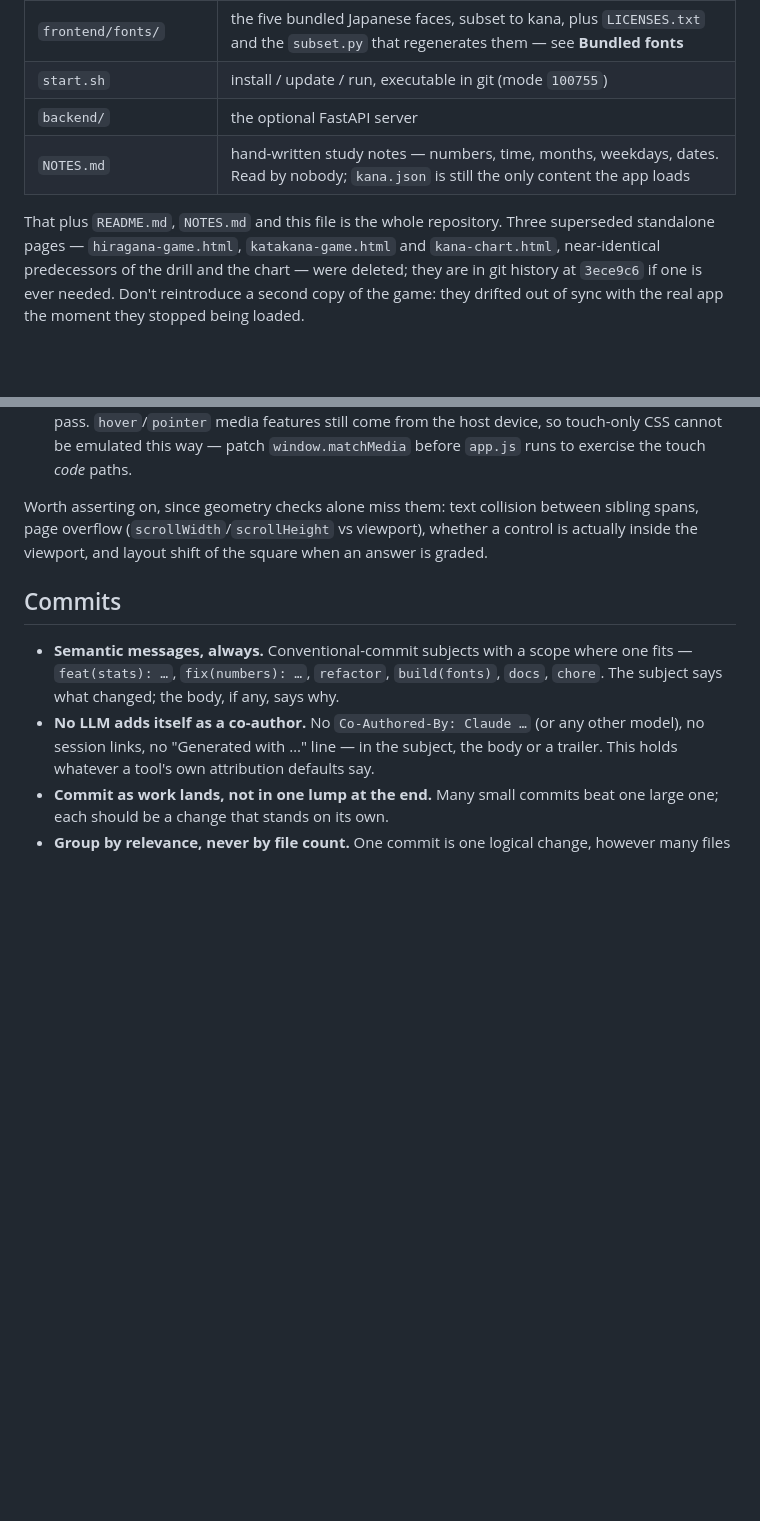
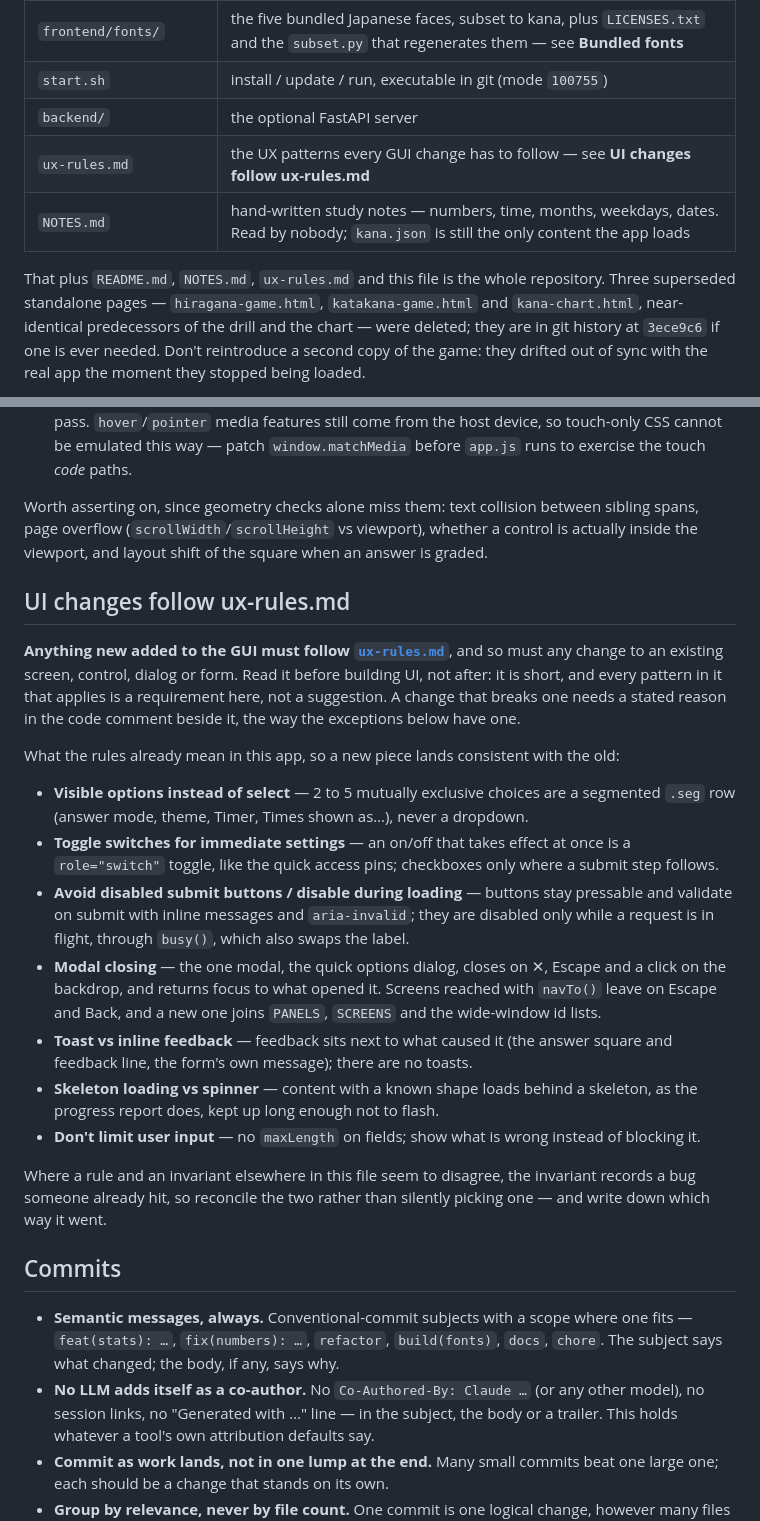
Before and after one commit to OlaYZen/kana, a Markdown page: CLAUDE.md, 2 parts joined by grey strips. Drawn GitHub-style; blank space fills up the shorter version.

Commit message:
docs: require new GUI work to follow ux-rules.md
CLAUDE.md gains a section making ux-rules.md binding for anything added to or changed in the GUI. It notes what each relevant pattern already means in this app: segmented controls, switches for immediate settings, buttons disabled only in flight, the dialog's closing and focus, inline feedback, skeletons, no input limits. A rule and an invariant that disagree have to be reconciled on purpose. ux-rules.md also joins the file table and the repository list, where it was missing.

```diff
--- a/CLAUDE.md
+++ b/CLAUDE.md
@@ -23,9 +23,10 @@ This file provides guidance to Claude Code (claude.ai/code) when working with co
 | `frontend/fonts/` | the five bundled Japanese faces, subset to kana, plus `LICENSES.txt` and the `subset.py` that regenerates them — see **Bundled fonts** |
 | `start.sh` | install / update / run, executable in git (mode `100755`) |
 | `backend/` | the optional FastAPI server |
+| `ux-rules.md` | the UX patterns every GUI change has to follow — see **UI changes follow ux-rules.md** |
 | `NOTES.md` | hand-written study notes — numbers, time, months, weekdays, dates. Read by nobody; `kana.json` is still the only content the app loads |
 
-That plus `README.md`, `NOTES.md` and this file is the whole repository. Three superseded standalone pages —
+That plus `README.md`, `NOTES.md`, `ux-rules.md` and this file is the whole repository. Three superseded standalone pages —
 `hiragana-game.html`, `katakana-game.html` and `kana-chart.html`, near-identical predecessors of
 the drill and the chart — were deleted; they are in git history at `3ece9c6` if one is ever
 needed. Don't reintroduce a second copy of the game: they drifted out of sync with the real app
@@ -1609,6 +1610,35 @@ Worth asserting on, since geometry checks alone miss them: text collision betwee
 page overflow (`scrollWidth`/`scrollHeight` vs viewport), whether a control is actually inside the
 viewport, and layout shift of the square when an answer is graded.
 
+## UI changes follow ux-rules.md
+
+**Anything new added to the GUI must follow [`ux-rules.md`](ux-rules.md)**, and so must any change
+to an existing screen, control, dialog or form. Read it before building UI, not after: it is short,
+and every pattern in it that applies is a requirement here, not a suggestion. A change that breaks
+one needs a stated reason in the code comment beside it, the way the exceptions below have one.
+
+What the rules already mean in this app, so a new piece lands consistent with the old:
+
+- **Visible options instead of select** — 2 to 5 mutually exclusive choices are a segmented
+  `.seg` row (answer mode, theme, Timer, Times shown as…), never a dropdown.
+- **Toggle switches for immediate settings** — an on/off that takes effect at once is a
+  `role="switch"` toggle, like the quick access pins; checkboxes only where a submit step follows.
+- **Avoid disabled submit buttons / disable during loading** — buttons stay pressable and validate
+  on submit with inline messages and `aria-invalid`; they are disabled only while a request is in
+  flight, through `busy()`, which also swaps the label.
+- **Modal closing** — the one modal, the quick options dialog, closes on ✕, Escape and a click on
+  the backdrop, and returns focus to what opened it. Screens reached with `navTo()` leave on Escape
+  and Back, and a new one joins `PANELS`, `SCREENS` and the wide-window id lists.
+- **Toast vs inline feedback** — feedback sits next to what caused it (the answer square and
+  feedback line, the form's own message); there are no toasts.
+- **Skeleton loading vs spinner** — content with a known shape loads behind a skeleton, as the
+  progress report does, kept up long enough not to flash.
+- **Don't limit user input** — no `maxLength` on fields; show what is wrong instead of blocking it.
+
+Where a rule and an invariant elsewhere in this file seem to disagree, the invariant records a bug
+someone already hit, so reconcile the two rather than silently picking one — and write down which
+way it went.
+
 ## Commits
 
 - **Semantic messages, always.** Conventional-commit subjects with a scope where one fits —
```
